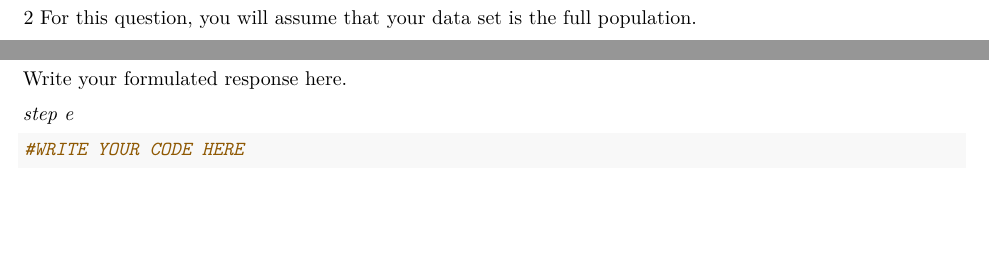
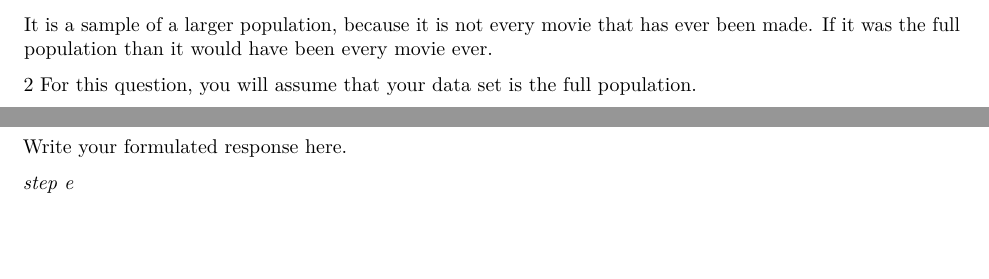
Before and after one commit to luukneefjes-prog/movie, an R Markdown document (Assignment9.Rmd): two parts of pages 7 and 12 of 13, joined at a grey line, cut at the place of the change, the shorter picture padded with empty space. Rendered offline with R 4.5, knitr and Pandoc, then LaTeX, with nearby package versions.

Commit message:
Update Assignment9.Rmd

```diff
--- a/Assignment9.Rmd
+++ b/Assignment9.Rmd
@@ -197,7 +197,7 @@
 
 *Your answer here:*
 
-Write your formulated response here.
+It is a sample of a larger population, because it is not every movie that has ever been made. If it was the full population than it would have been every movie ever.
 
 2 For this question, you will assume that your data set is the full population.
 
```
